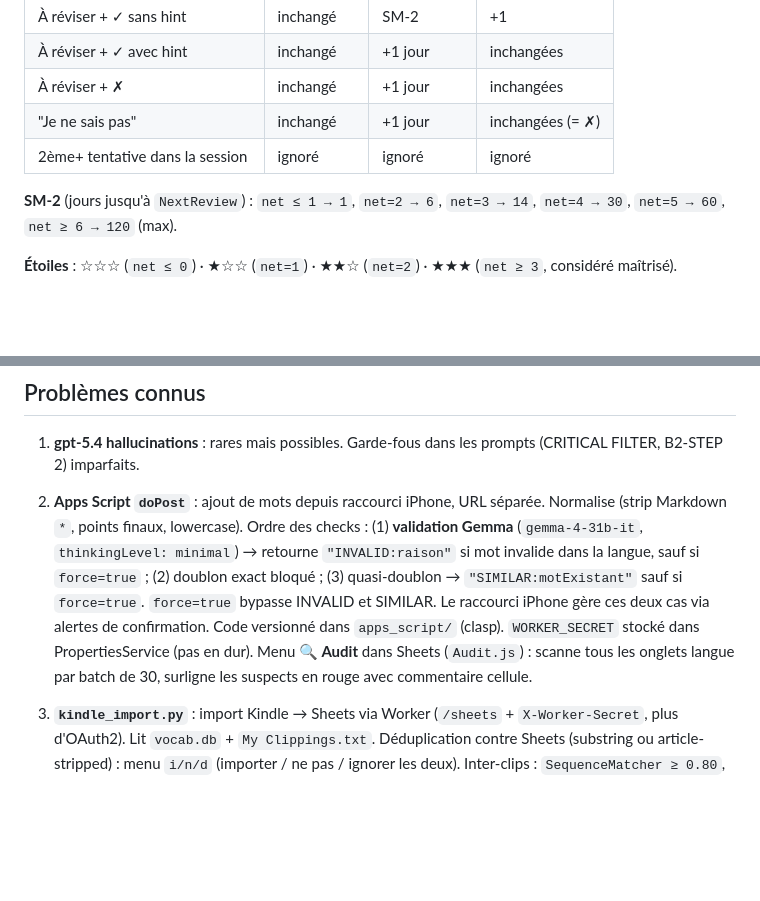
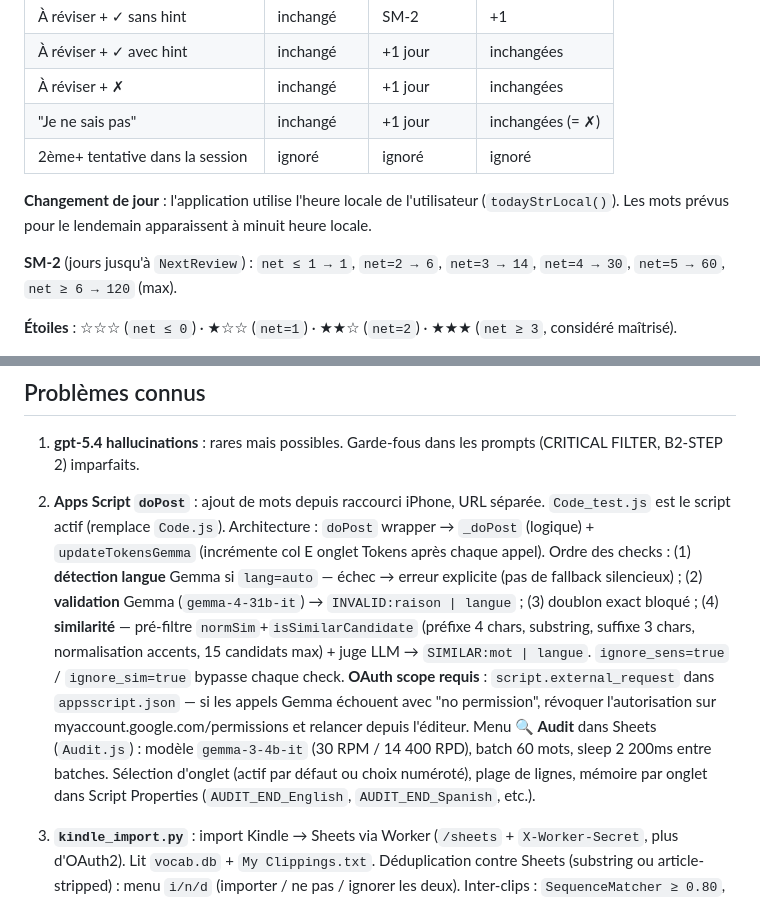
Before and after one commit to huellasenarena/vocab-app, a Markdown page: AGENTS.md, 2 parts joined by grey strips. Drawn GitHub-style; blank space fills up the shorter version.

```diff
--- a/AGENTS.md
+++ b/AGENTS.md
@@ -133,7 +133,10 @@ Affichés sous `<h1>Vocab</h1>`, DM Mono. Toggle ⚙️ "Afficher compteur token
 | "Je ne sais pas" | inchangé | +1 jour | inchangées (= ✗) |
 | 2ème+ tentative dans la session | ignoré | ignoré | ignoré |
 
+**Changement de jour** : l'application utilise l'heure locale de l'utilisateur (`todayStrLocal()`). Les mots prévus pour le lendemain apparaissent à minuit heure locale.
+
 **SM-2** (jours jusqu'à `NextReview`) : `net ≤ 1 → 1`, `net=2 → 6`, `net=3 → 14`, `net=4 → 30`, `net=5 → 60`, `net ≥ 6 → 120` (max).
+
 
 **Étoiles** : ☆☆☆ (`net ≤ 0`) · ★☆☆ (`net=1`) · ★★☆ (`net=2`) · ★★★ (`net ≥ 3`, considéré maîtrisé).
 
@@ -317,7 +334,7 @@ Convertit `**gras**`, `*italique*`, `##` headings, `•` puces. `##` → `<br><s
 
 1. **gpt-5.4 hallucinations** : rares mais possibles. Garde-fous dans les prompts (CRITICAL FILTER, B2-STEP 2) imparfaits.
 
-2. **Apps Script `doPost`** : ajout de mots depuis raccourci iPhone, URL séparée. Normalise (strip Markdown `*`, points finaux, lowercase). Ordre des checks : (1) **validation Gemma** (`gemma-4-31b-it`, `thinkingLevel: minimal`) → retourne `"INVALID:raison"` si mot invalide dans la langue, sauf si `force=true` ; (2) doublon exact bloqué ; (3) quasi-doublon → `"SIMILAR:motExistant"` sauf si `force=true`. `force=true` bypasse INVALID et SIMILAR. Le raccourci iPhone gère ces deux cas via alertes de confirmation. Code versionné dans `apps_script/` (clasp). `WORKER_SECRET` stocké dans PropertiesService (pas en dur). Menu **🔍 Audit** dans Sheets (`Audit.js`) : scanne tous les onglets langue par batch de 30, surligne les suspects en rouge avec commentaire cellule.
+2. **Apps Script `doPost`** : ajout de mots depuis raccourci iPhone, URL séparée. `Code_test.js` est le script actif (remplace `Code.js`). Architecture : `doPost` wrapper → `_doPost` (logique) + `updateTokensGemma` (incrémente col E onglet Tokens après chaque appel). Ordre des checks : (1) **détection langue** Gemma si `lang=auto` — échec → erreur explicite (pas de fallback silencieux) ; (2) **validation** Gemma (`gemma-4-31b-it`) → `INVALID:raison | langue` ; (3) doublon exact bloqué ; (4) **similarité** — pré-filtre `normSim`+`isSimilarCandidate` (préfixe 4 chars, substring, suffixe 3 chars, normalisation accents, 15 candidats max) + juge LLM → `SIMILAR:mot | langue`. `ignore_sens=true` / `ignore_sim=true` bypasse chaque check. **OAuth scope requis** : `script.external_request` dans `appsscript.json` — si les appels Gemma échouent avec "no permission", révoquer l'autorisation sur myaccount.google.com/permissions et relancer depuis l'éditeur. Menu **🔍 Audit** dans Sheets (`Audit.js`) : modèle `gemma-3-4b-it` (30 RPM / 14 400 RPD), batch 60 mots, sleep 2 200ms entre batches. Sélection d'onglet (actif par défaut ou choix numéroté), plage de lignes, mémoire par onglet dans Script Properties (`AUDIT_END_English`, `AUDIT_END_Spanish`, etc.).
 
 3. **`kindle_import.py`** : import Kindle → Sheets via Worker (`/sheets` + `X-Worker-Secret`, plus d'OAuth2). Lit `vocab.db` + `My Clippings.txt`. Déduplication contre Sheets (substring ou article-stripped) : menu `i/n/d` (importer / ne pas / ignorer les deux). Inter-clips : `SequenceMatcher ≥ 0.80`, menu `1/2/+/-`. **Validation Gemma batch** (30 mots/appel) après déduplication : suspects marqués `⚠️ raison` dans la revue paginée. Revue paginée 10/page avant import. **User-Agent navigateur requis** dans les requêtes Worker (sinon 403 Cloudflare 1010).
 
```
Also changed, not shown: other parts of AGENTS.md (+24 -9 lines), CLAUDE.md (+12 -8 lines), GEMINI.md (+12 -8 lines).
